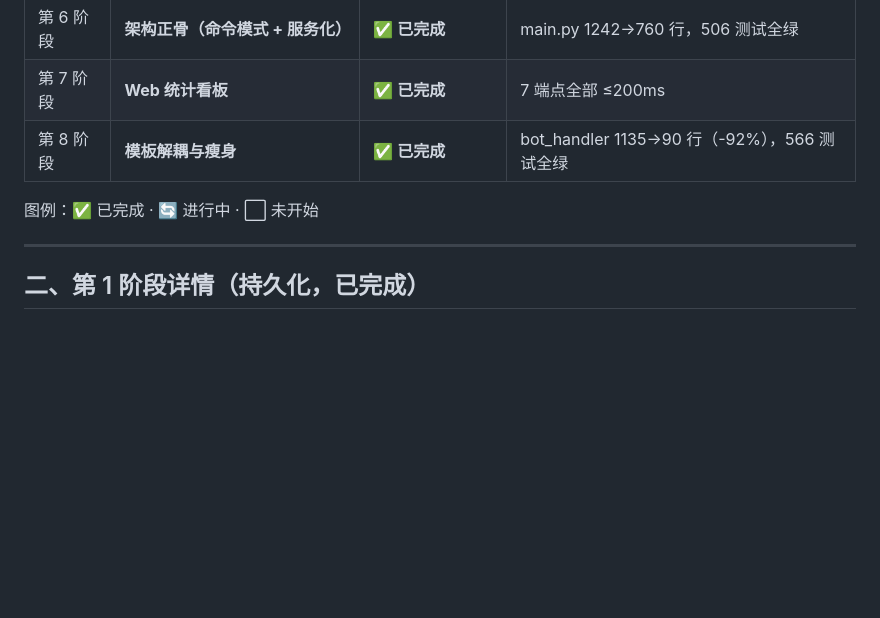
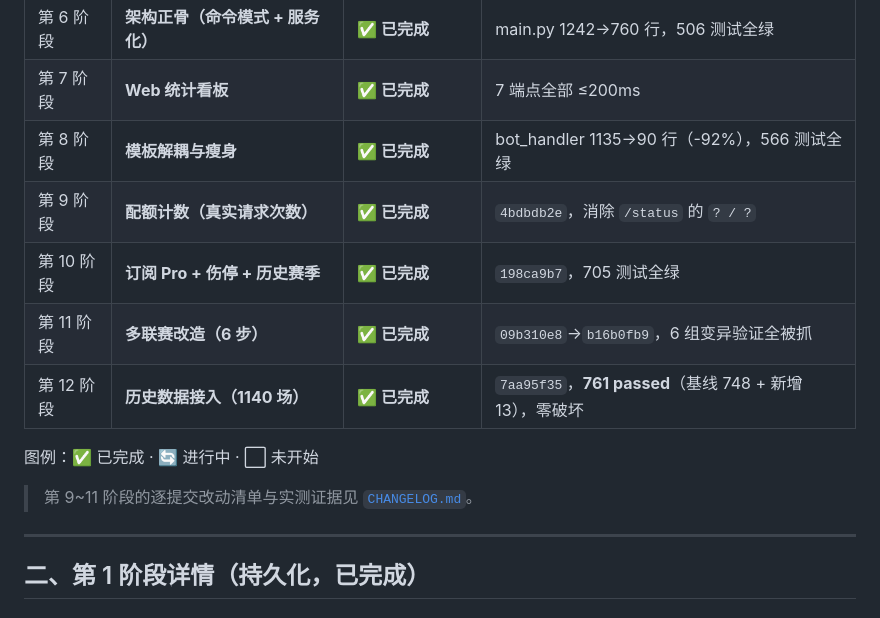
Before and after one commit to modouxin-dev/football-prediction-bot, a Markdown page: PROGRESS.md, the part around the change. Drawn GitHub-style; blank space fills up the shorter version.

```diff
--- a/PROGRESS.md
+++ b/PROGRESS.md
@@ -29,8 +29,14 @@
 | 第 6 阶段 | **架构正骨（命令模式 + 服务化）** | ✅ **已完成** | main.py 1242→760 行，506 测试全绿 |
 | 第 7 阶段 | **Web 统计看板** | ✅ **已完成** | 7 端点全部 ≤200ms |
 | 第 8 阶段 | **模板解耦与瘦身** | ✅ **已完成** | bot_handler 1135→90 行（-92%），566 测试全绿 |
+| 第 9 阶段 | **配额计数（真实请求次数）** | ✅ **已完成** | `4bdbdb2e`，消除 `/status` 的 `? / ?` |
+| 第 10 阶段 | **订阅 Pro + 伤停 + 历史赛季** | ✅ **已完成** | `198ca9b7`，705 测试全绿 |
+| 第 11 阶段 | **多联赛改造（6 步）** | ✅ **已完成** | `09b310e8`→`b16b0fb9`，6 组变异验证全被抓 |
+| 第 12 阶段 | **历史数据接入（1140 场）** | ✅ **已完成** | `7aa95f35`，**761 passed**（基线 748 + 新增 13），零破坏 |
 
 图例：✅ 已完成 · 🔄 进行中 · ⬜ 未开始
+
+> 第 9~11 阶段的逐提交改动清单与实测证据见 [`CHANGELOG.md`](CHANGELOG.md)。
 
 ---
 
```
Also changed, not shown: CHANGELOG.md (added, +182 -0 lines), README.md (+37 -0 lines).
